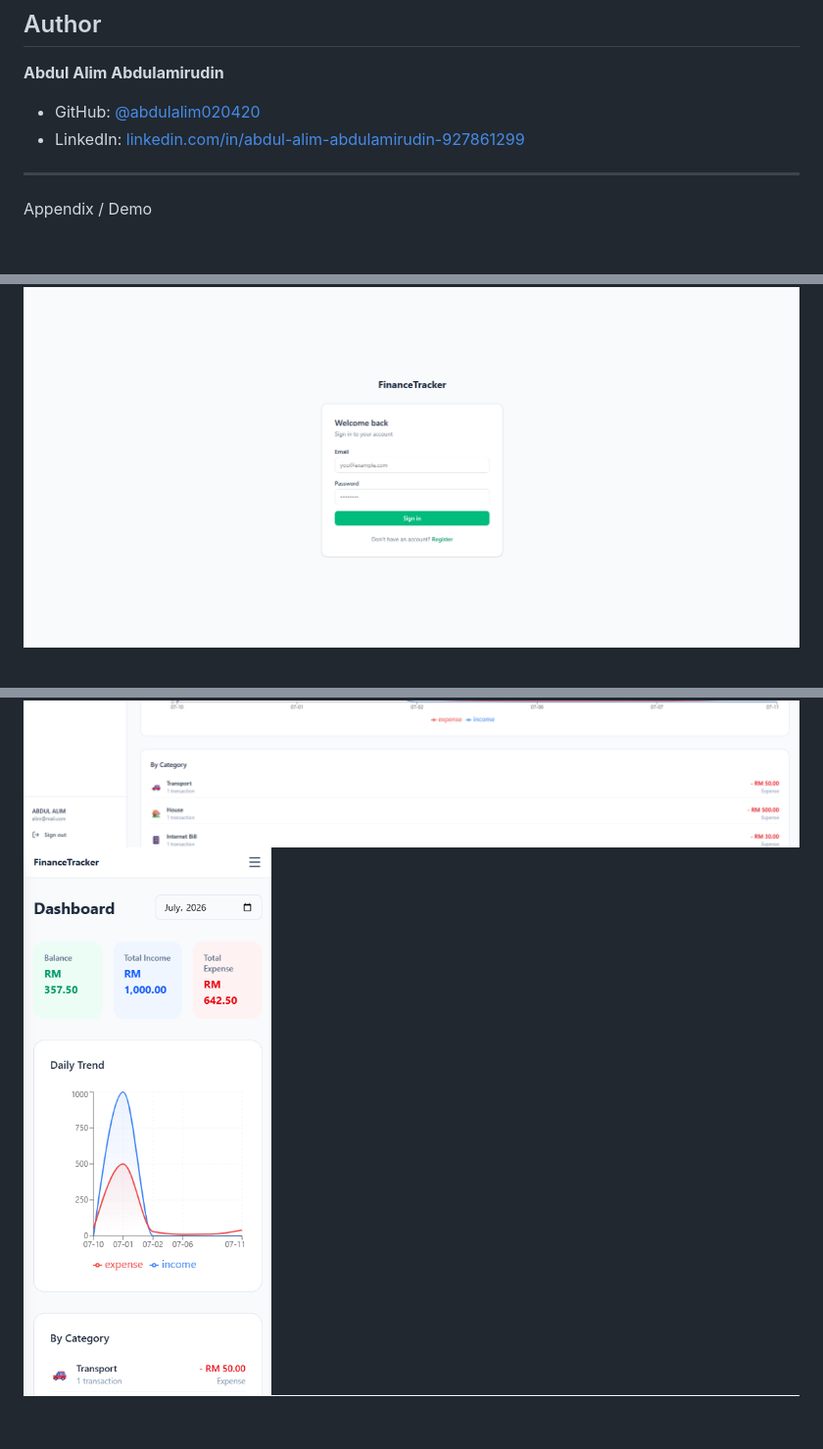
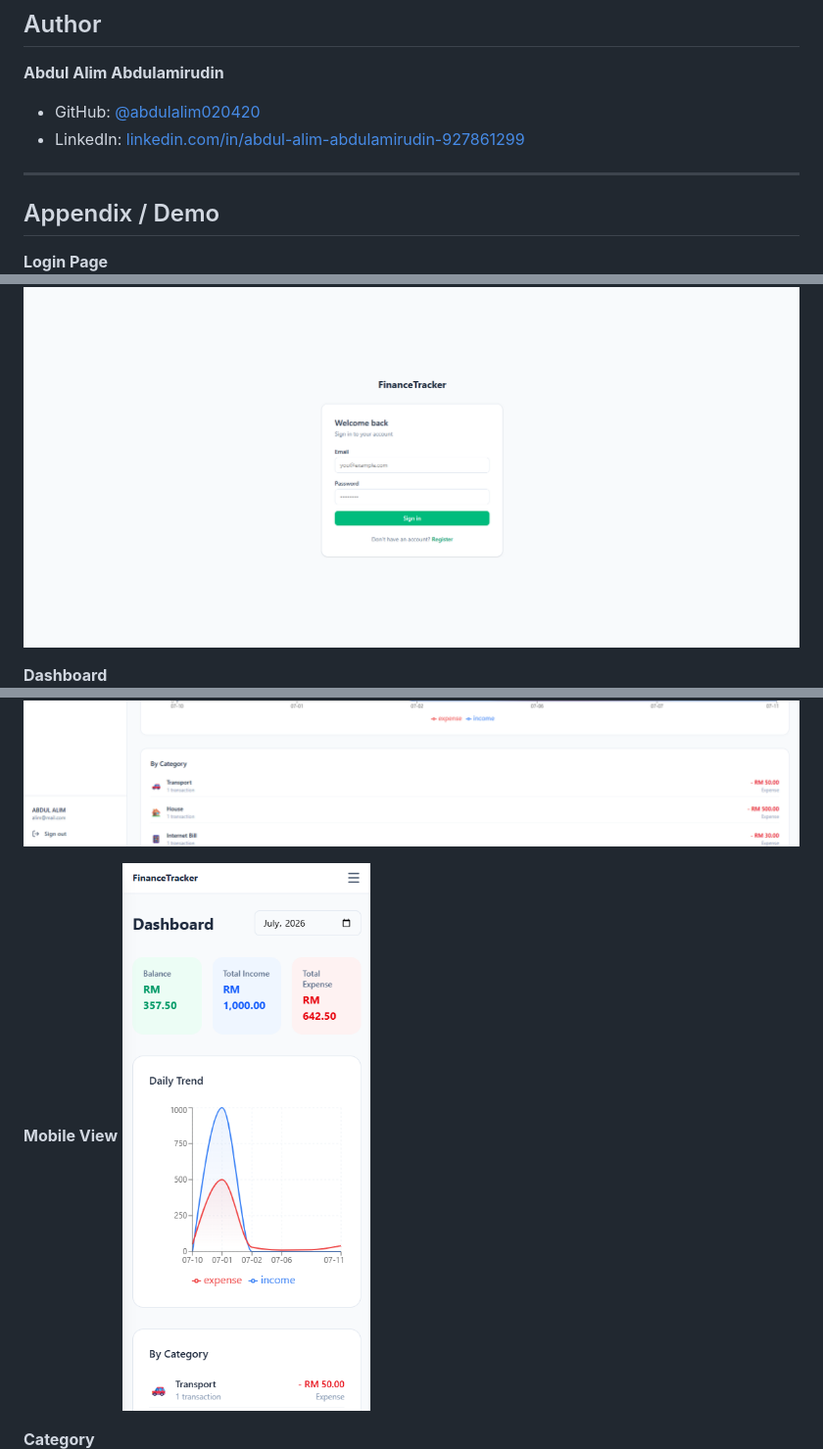
Before and after one commit to abdulalim020420/finance-tracker, a Markdown page: README.md, 3 parts joined by grey strips. Shown at 98% size. GitHub-like rendering; blank space fills up the shorter version.

```diff
--- a/README.md
+++ b/README.md
@@ -157,8 +157,16 @@ GET    /api/v1/dashboard/summary?month={params},
 
 
 ---
-Appendix / Demo
+## Appendix / Demo
+
+**Login Page**
 ![Login Page](./readmeAssets/loginPage.png)
+
+**Dashboard**
 ![Dashboard Demo](./readmeAssets/dashboardDemo.png)
+
+**Mobile View**
 ![Mobile Demo](./readmeAssets/mobileDemo.png)
+
+**Category**
 ![Category Demo](./readmeAssets/categoryDemo.png)
```
Also changed, not shown: other parts of README.md (+5 -3 lines).
